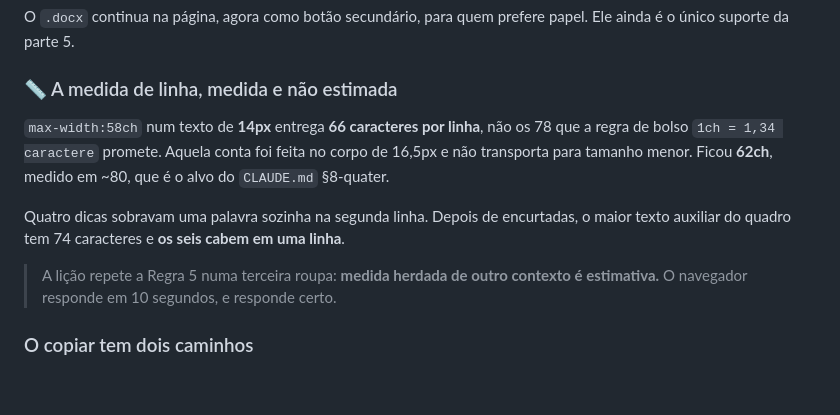
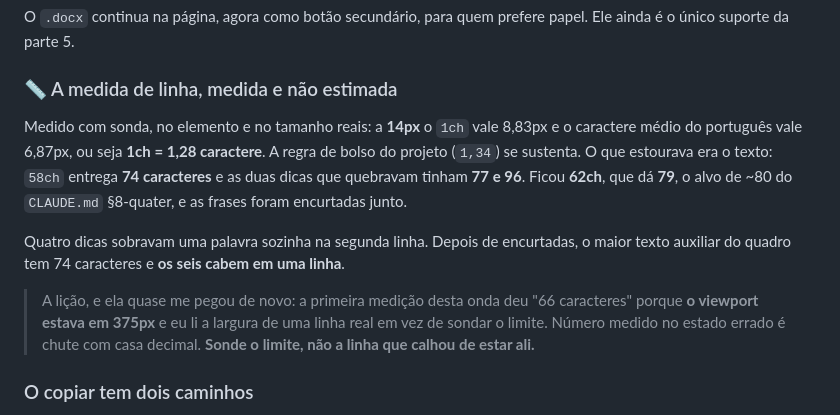
Before and after one commit to rslimaeng/claude-na-pratica-pouchain, a Markdown page: goals/goal-03-roteiros-e-linguagem.md, the part around the change. Rendered like a GitHub page; blank space fills up the shorter version.

Commit message:
Corrige a medida de linha registrada: 58ch da 74 caracteres, nao 66
A primeira medicao foi feita com o viewport em 375px e lendo a largura de uma
linha real, que nao estava cheia. Sondando o limite no elemento e no tamanho
certos: a 14px o 1ch vale 8,83px e o caractere medio do portugues vale 6,87px,
entao 1ch e 1,28 caractere. 58ch entrega 74 e as dicas que quebravam tinham
77 e 96. A troca para 62ch continua certa, a justificativa e que estava errada.

A regra de bolso do projeto (1ch = 1,34 caractere) se sustenta.

```diff
--- a/goals/goal-03-roteiros-e-linguagem.md
+++ b/goals/goal-03-roteiros-e-linguagem.md
@@ -425,16 +425,20 @@ papel. Ele ainda é o único suporte da parte 5.
 
 ### 📏 A medida de linha, medida e não estimada
 
-`max-width:58ch` num texto de **14px** entrega **66 caracteres por linha**, não os
-78 que a regra de bolso `1ch = 1,34 caractere` promete. Aquela conta foi feita no
-corpo de 16,5px e não transporta para tamanho menor. Ficou **62ch**, medido em
-~80, que é o alvo do `CLAUDE.md` §8-quater.
+Medido com sonda, no elemento e no tamanho reais: a **14px** o `1ch` vale
+8,83px e o caractere médio do português vale 6,87px, ou seja **1ch = 1,28
+caractere**. A regra de bolso do projeto (`1,34`) se sustenta. O que estourava
+era o texto: `58ch` entrega **74 caracteres** e as duas dicas que quebravam
+tinham **77 e 96**. Ficou **62ch**, que dá **79**, o alvo de ~80 do
+`CLAUDE.md` §8-quater, e as frases foram encurtadas junto.
 
 Quatro dicas sobravam uma palavra sozinha na segunda linha. Depois de encurtadas,
 o maior texto auxiliar do quadro tem 74 caracteres e **os seis cabem em uma linha**.
 
-> A lição repete a Regra 5 numa terceira roupa: **medida herdada de outro contexto
-> é estimativa.** O navegador responde em 10 segundos, e responde certo.
+> A lição, e ela quase me pegou de novo: a primeira medição desta onda deu
+> "66 caracteres" porque **o viewport estava em 375px** e eu li a largura de uma
+> linha real em vez de sondar o limite. Número medido no estado errado é chute
+> com casa decimal. **Sonde o limite, não a linha que calhou de estar ali.**
 
 ### O copiar tem dois caminhos
 
```
Also changed, not shown: goals/README.md (+1 -1 lines).
